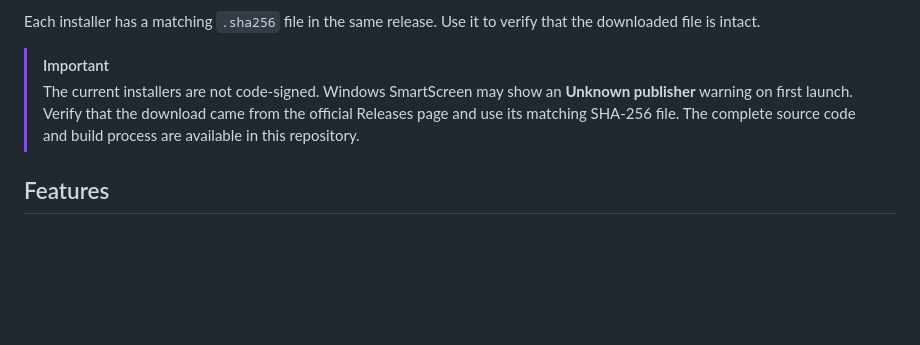
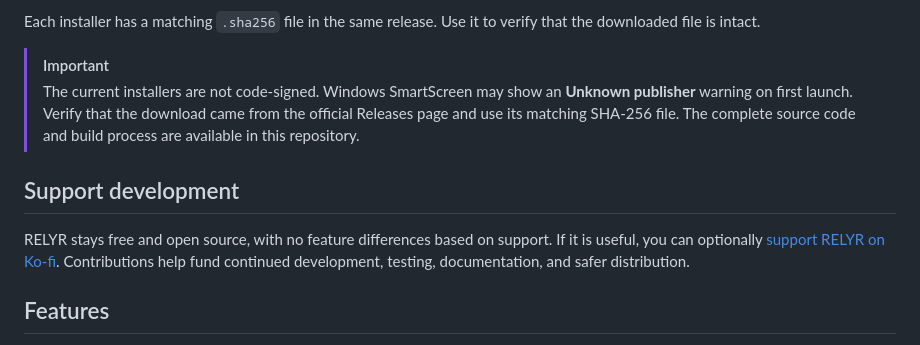
Before and after one commit to zitan-source/RELYR, a Markdown page: README.md, the part around the change. Drawn GitHub-style; blank space fills up the shorter version.

```diff
--- a/README.md
+++ b/README.md
@@ -29,6 +29,10 @@ Each installer has a matching `.sha256` file in the same release. Use it to veri
 
 > [!IMPORTANT]
 > The current installers are not code-signed. Windows SmartScreen may show an **Unknown publisher** warning on first launch. Verify that the download came from the official Releases page and use its matching SHA-256 file. The complete source code and build process are available in this repository.
+
+## Support development
+
+RELYR stays free and open source, with no feature differences based on support. If it is useful, you can optionally [support RELYR on Ko-fi](https://ko-fi.com/relyr). Contributions help fund continued development, testing, documentation, and safer distribution.
 
 ## Features
 
```
Also changed, not shown: README.ja.md (+4 -0 lines).
